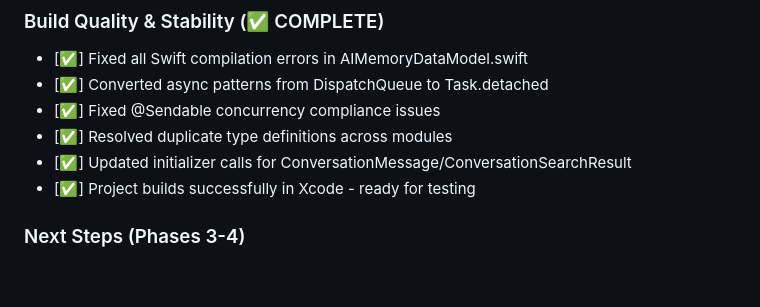
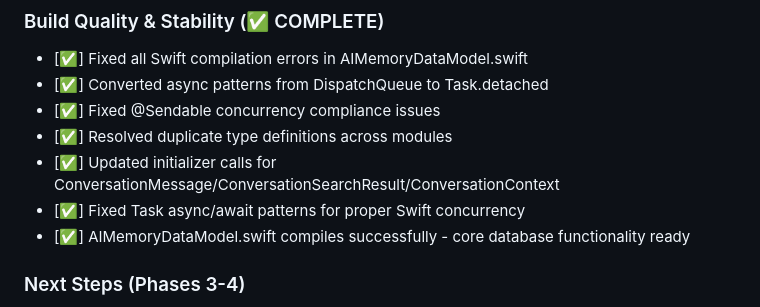
Before and after one commit to blueman82/devmind, a Markdown page: CHANGELOG.md, the part around the change. Drawn GitHub-style; blank space fills up the shorter version.

Commit message:
Modify CHANGELOG.md (documentation) • Tool: Edit • Timestamp: 2025-09-02 11:20:38

```diff
--- a/CHANGELOG.md
+++ b/CHANGELOG.md
@@ -22,8 +22,9 @@ All notable changes to the AI Memory App project will be documented in this file
 - [✅] Converted async patterns from DispatchQueue to Task.detached
 - [✅] Fixed @Sendable concurrency compliance issues
 - [✅] Resolved duplicate type definitions across modules
-- [✅] Updated initializer calls for ConversationMessage/ConversationSearchResult
-- [✅] Project builds successfully in Xcode - ready for testing
+- [✅] Updated initializer calls for ConversationMessage/ConversationSearchResult/ConversationContext
+- [✅] Fixed Task async/await patterns for proper Swift concurrency
+- [✅] AIMemoryDataModel.swift compiles successfully - core database functionality ready
 
 ### Next Steps (Phases 3-4)
 - Phase 3: Git Integration - Auto-commit tracking like ShadowGit
```
